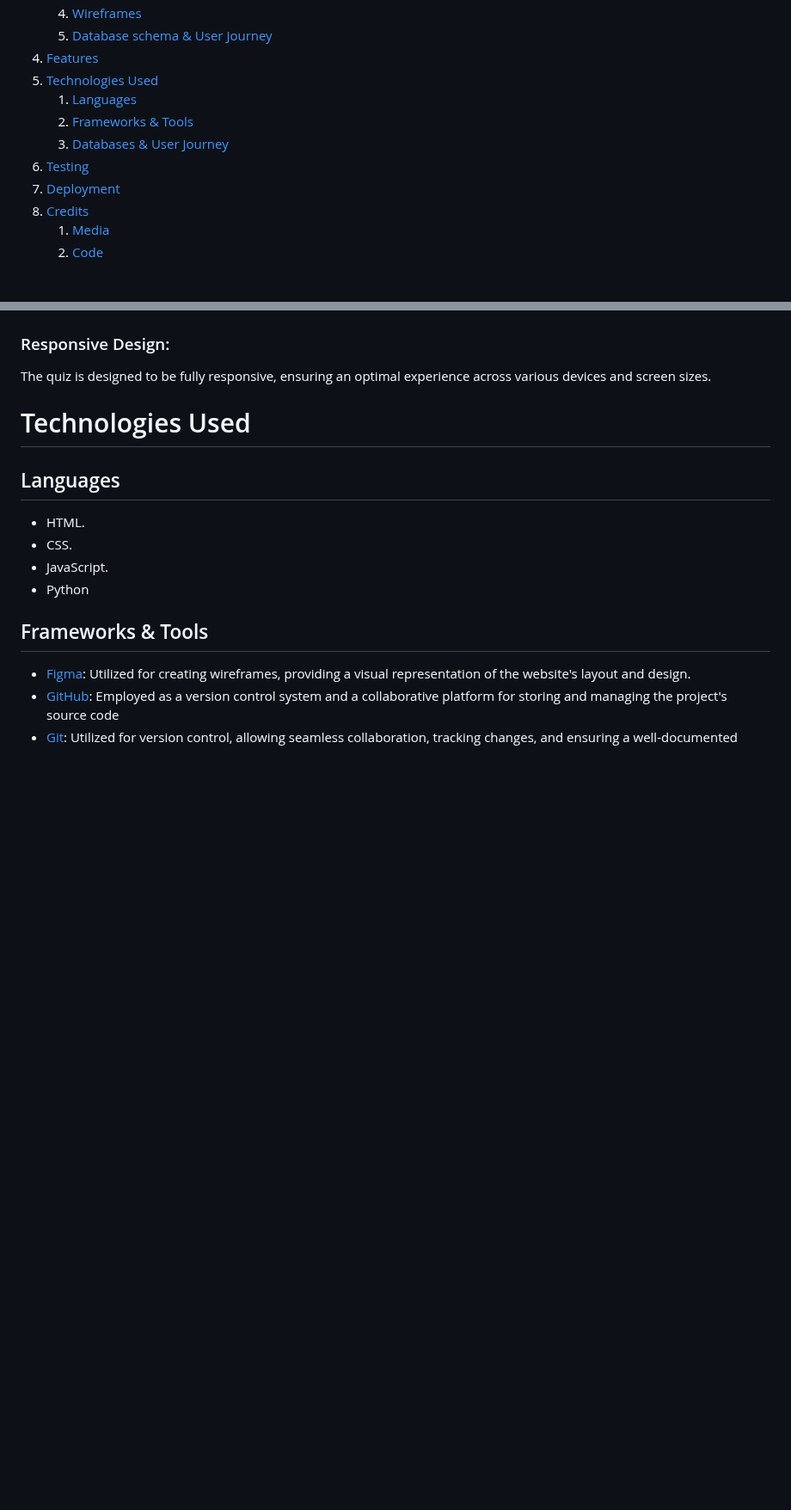
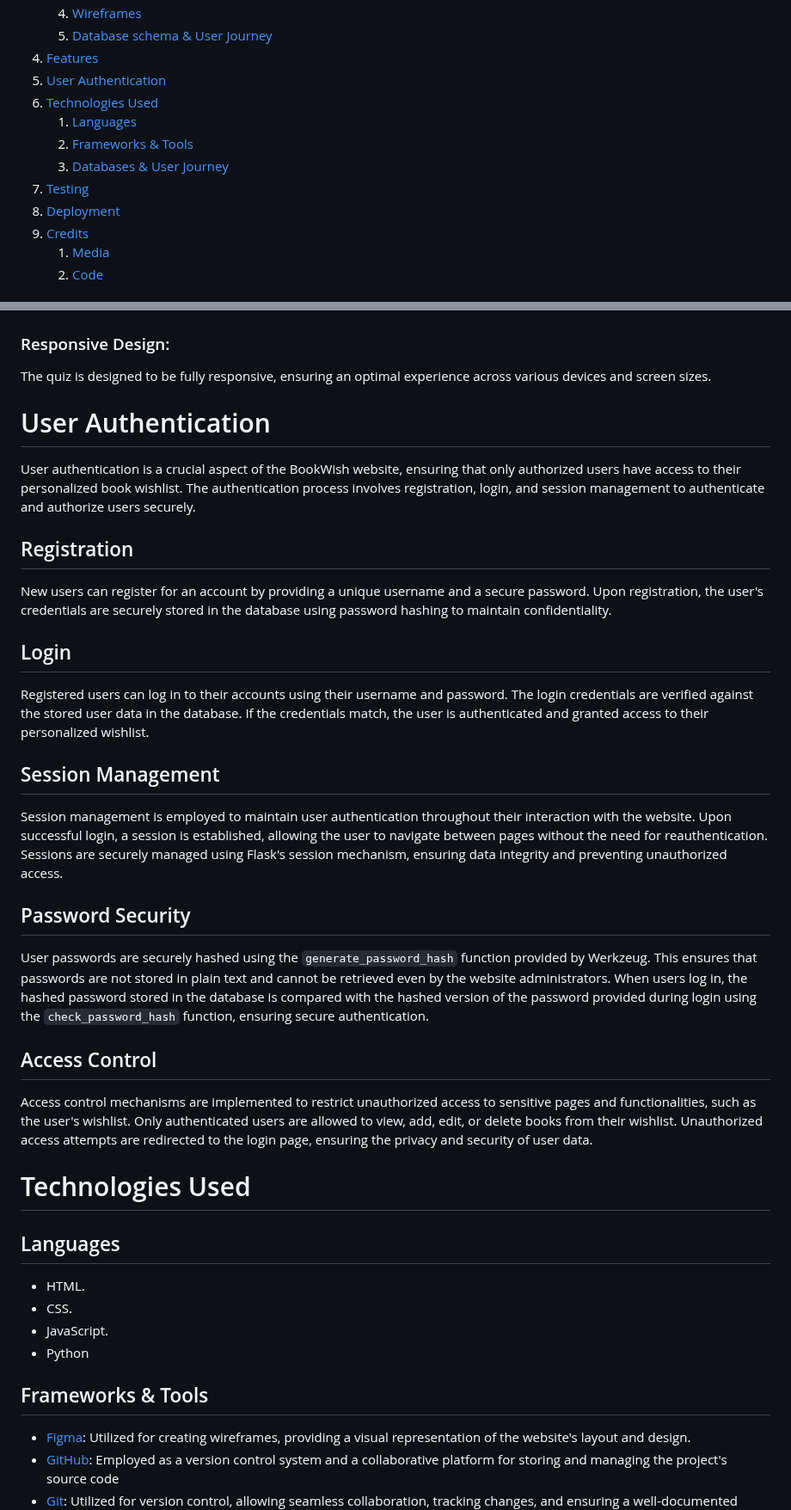
Before and after one commit to amandakoka/bookwish, a Markdown page: README.md, 2 parts joined by grey strips. Shown at 86% size. Drawn GitHub-style; blank space fills up the shorter version.

Commit message:
docs: Add user authentication section

```diff
--- a/README.md
+++ b/README.md
@@ -19,13 +19,14 @@
     4. [Wireframes](#wireframes)
     5. [Database schema & User Journey](#database-schema--user-journey)
 4. [Features](#features)
-5. [Technologies Used](#technologies-used)
+5. [User Authentication](#user-authentication)
+6. [Technologies Used](#technologies-used)
     1. [Languages](#languages)
     2. [Frameworks & Tools](#frameworks--tools)
     3. [Databases & User Journey](#databases--user-journey)
-6. [Testing](#testing)
-7. [Deployment](#deployment)
-8. [Credits](#credits)
+7. [Testing](#testing)
+8. [Deployment](#deployment)
+9. [Credits](#credits)
     1. [Media](#media)
     2. [Code](#code)
 
@@ -172,6 +173,30 @@ This website consists of 6 pages which are extended from a base template.
 ### Responsive Design:
 The quiz is designed to be fully responsive, ensuring an optimal experience across various devices and screen sizes.
 
+# User Authentication
+
+User authentication is a crucial aspect of the BookWish website, ensuring that only authorized users have access to their personalized book wishlist. The authentication process involves registration, login, and session management to authenticate and authorize users securely.
+
+## Registration
+
+New users can register for an account by providing a unique username and a secure password. Upon registration, the user's credentials are securely stored in the database using password hashing to maintain confidentiality.
+
+## Login
+
+Registered users can log in to their accounts using their username and password. The login credentials are verified against the stored user data in the database. If the credentials match, the user is authenticated and granted access to their personalized wishlist.
+
+## Session Management
+
+Session management is employed to maintain user authentication throughout their interaction with the website. Upon successful login, a session is established, allowing the user to navigate between pages without the need for reauthentication. Sessions are securely managed using Flask's session mechanism, ensuring data integrity and preventing unauthorized access.
+
+## Password Security
+
+User passwords are securely hashed using the `generate_password_hash` function provided by Werkzeug. This ensures that passwords are not stored in plain text and cannot be retrieved even by the website administrators. When users log in, the hashed password stored in the database is compared with the hashed version of the password provided during login using the `check_password_hash` function, ensuring secure authentication.
+
+## Access Control
+
+Access control mechanisms are implemented to restrict unauthorized access to sensitive pages and functionalities, such as the user's wishlist. Only authenticated users are allowed to view, add, edit, or delete books from their wishlist. Unauthorized access attempts are redirected to the login page, ensuring the privacy and security of user data.
+
 # Technologies Used
 ## Languages
 - HTML.
```
